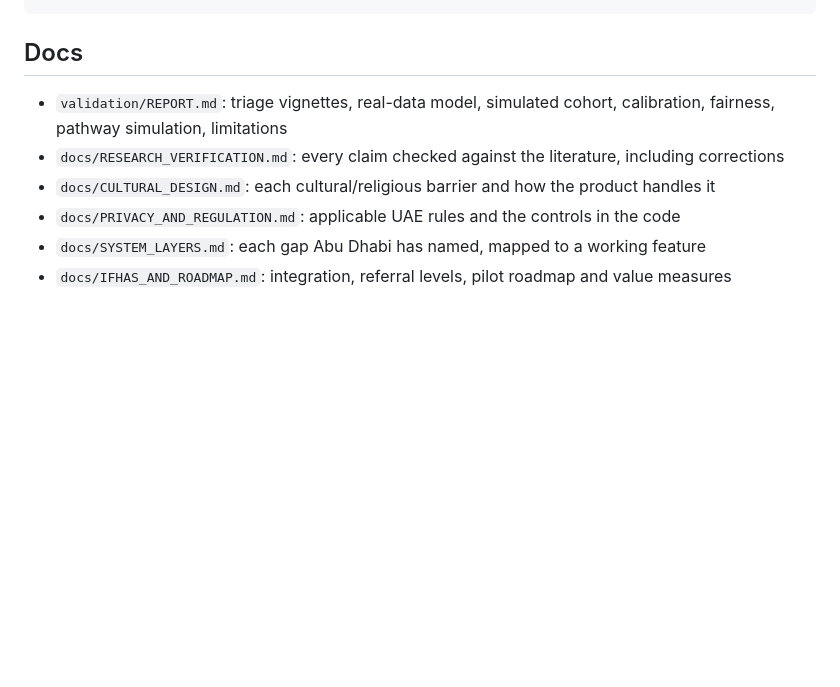
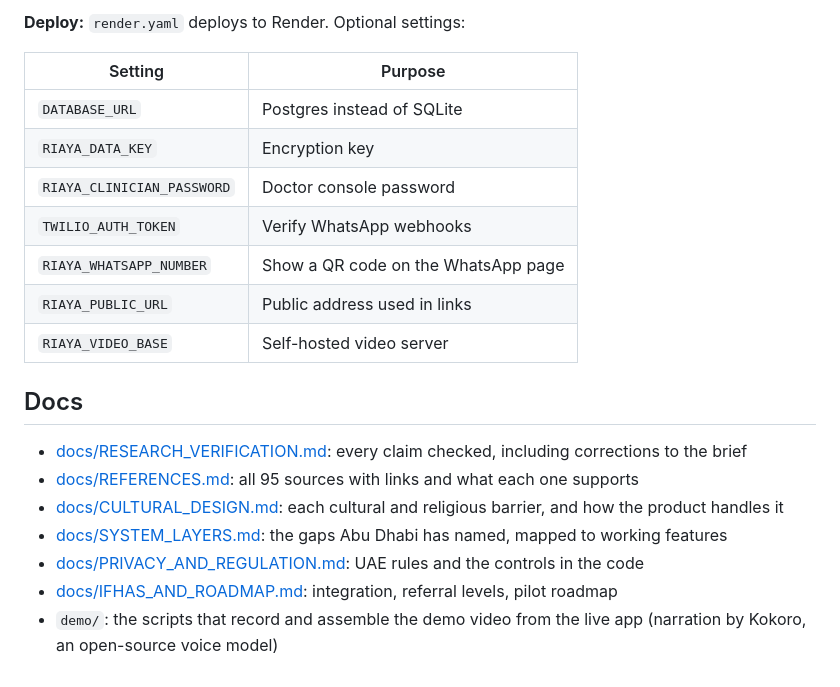
Before and after one commit to Amritha902/health_innov-.-, a Markdown page: README.md, the part around one of its changes. Drawn GitHub-style; blank space fills up the shorter version.

````diff
--- a/README.md
+++ b/README.md
@@ -33,9 +61,23 @@ python3 -m venv .venv && .venv/bin/pip install -r requirements.txt
 ```
 
+**Deploy:** `render.yaml` deploys to Render. Optional settings:
+
+| Setting | Purpose |
+|---|---|
+| `DATABASE_URL` | Postgres instead of SQLite |
+| `RIAYA_DATA_KEY` | Encryption key |
+| `RIAYA_CLINICIAN_PASSWORD` | Doctor console password |
+| `TWILIO_AUTH_TOKEN` | Verify WhatsApp webhooks |
+| `RIAYA_WHATSAPP_NUMBER` | Show a QR code on the WhatsApp page |
+| `RIAYA_PUBLIC_URL` | Public address used in links |
+| `RIAYA_VIDEO_BASE` | Self-hosted video server |
+
 ## Docs
-- `validation/REPORT.md`: triage vignettes, real-data model, simulated cohort, calibration, fairness, pathway simulation, limitations
-- `docs/RESEARCH_VERIFICATION.md`: every claim checked against the literature, including corrections
-- `docs/CULTURAL_DESIGN.md`: each cultural/religious barrier and how the product handles it
-- `docs/PRIVACY_AND_REGULATION.md`: applicable UAE rules and the controls in the code
-- `docs/SYSTEM_LAYERS.md`: each gap Abu Dhabi has named, mapped to a working feature
-- `docs/IFHAS_AND_ROADMAP.md`: integration, referral levels, pilot roadmap and value measures
+
+- [docs/RESEARCH_VERIFICATION.md](docs/RESEARCH_VERIFICATION.md): every claim checked, including corrections to the brief
+- [docs/REFERENCES.md](docs/REFERENCES.md): all 95 sources with links and what each one supports
+- [docs/CULTURAL_DESIGN.md](docs/CULTURAL_DESIGN.md): each cultural and religious barrier, and how the product handles it
+- [docs/SYSTEM_LAYERS.md](docs/SYSTEM_LAYERS.md): the gaps Abu Dhabi has named, mapped to working features
+- [docs/PRIVACY_AND_REGULATION.md](docs/PRIVACY_AND_REGULATION.md): UAE rules and the controls in the code
+- [docs/IFHAS_AND_ROADMAP.md](docs/IFHAS_AND_ROADMAP.md): integration, referral levels, pilot roadmap
+- `demo/`: the scripts that record and assemble the demo video from the live app (narration by Kokoro, an open-source voice model)
````
Also changed, not shown: other parts of README.md (+50 -22 lines), docs/REFERENCES.md (added, +101 -0 lines), docs/SYSTEM_LAYERS.md (+10 -0 lines), docs/media/flow.png (added), docs/media/riaya-demo.gif (added), docs/media/screen-clinician.png (added), docs/media/screen-landing.png (added), 10 other files.
